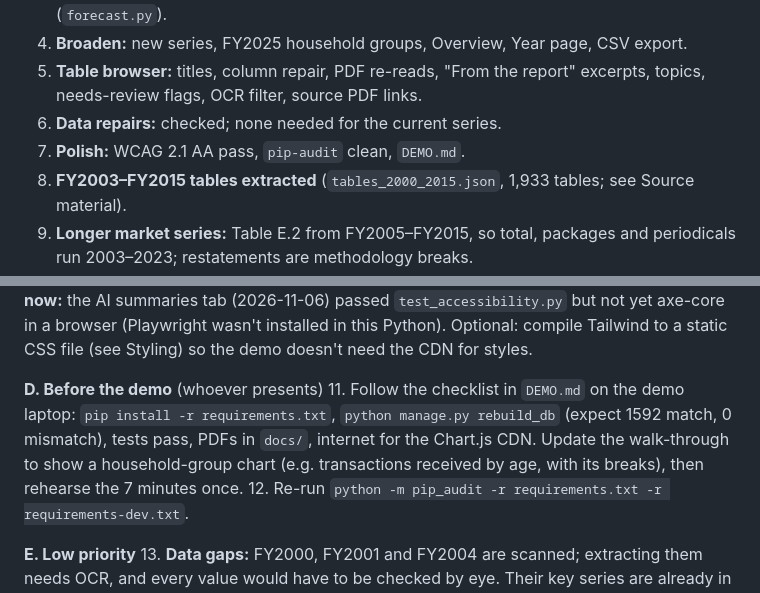
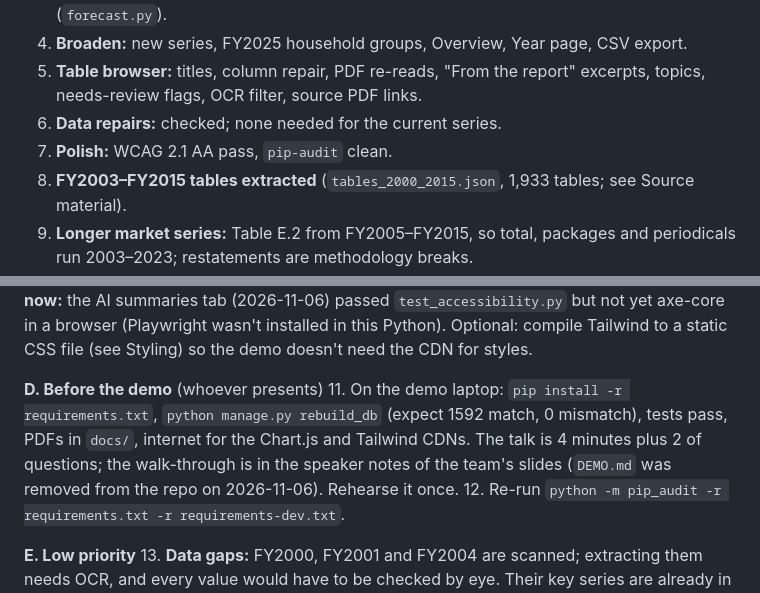
Before and after one commit to jarthurj/challengex, a Markdown page: CLAUDE.md, 2 parts joined by grey strips. Drawn GitHub-style.

```diff
--- a/CLAUDE.md
+++ b/CLAUDE.md
@@ -916,7 +916,7 @@ reviewer subagent check each branch before merging, and update this file when a
 5. **Table browser:** titles, column repair, PDF re-reads, "From the report" excerpts, topics,
    needs-review flags, OCR filter, source PDF links.
 6. **Data repairs:** checked; none needed for the current series.
-7. **Polish:** WCAG 2.1 AA pass, `pip-audit` clean, `DEMO.md`.
+7. **Polish:** WCAG 2.1 AA pass, `pip-audit` clean.
 8. **FY2003–FY2015 tables extracted** (`tables_2000_2015.json`, 1,933 tables; see Source material).
 9. **Longer market series:** Table E.2 from FY2005–FY2015, so total, packages and periodicals
    run 2003–2023; restatements are methodology breaks.
@@ -1001,10 +1001,10 @@ Measured against the slides' required capabilities and the quality bar above.
     file (see Styling) so the demo doesn't need the CDN for styles.
 
 **D. Before the demo** (whoever presents)
-11. Follow the checklist in `DEMO.md` on the demo laptop: `pip install -r requirements.txt`,
-    `python manage.py rebuild_db` (expect 1592 match, 0 mismatch), tests pass, PDFs in `docs/`,
-    internet for the Chart.js CDN. Update the walk-through to show a household-group chart
-    (e.g. transactions received by age, with its breaks), then rehearse the 7 minutes once.
+11. On the demo laptop: `pip install -r requirements.txt`, `python manage.py rebuild_db` (expect
+    1592 match, 0 mismatch), tests pass, PDFs in `docs/`, internet for the Chart.js and Tailwind
+    CDNs. The talk is 4 minutes plus 2 of questions; the walk-through is in the speaker notes of
+    the team's slides (`DEMO.md` was removed from the repo on 2026-11-06). Rehearse it once.
 12. Re-run `python -m pip_audit -r requirements.txt -r requirements-dev.txt`.
 
 **E. Low priority**
```
Also changed, not shown: DEMO.md (deleted, +0 -61 lines).
